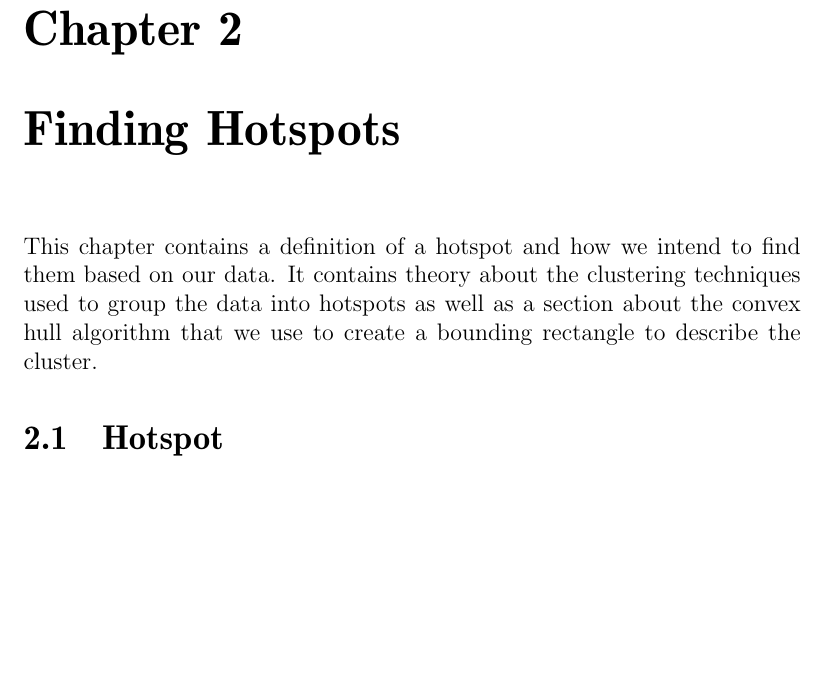
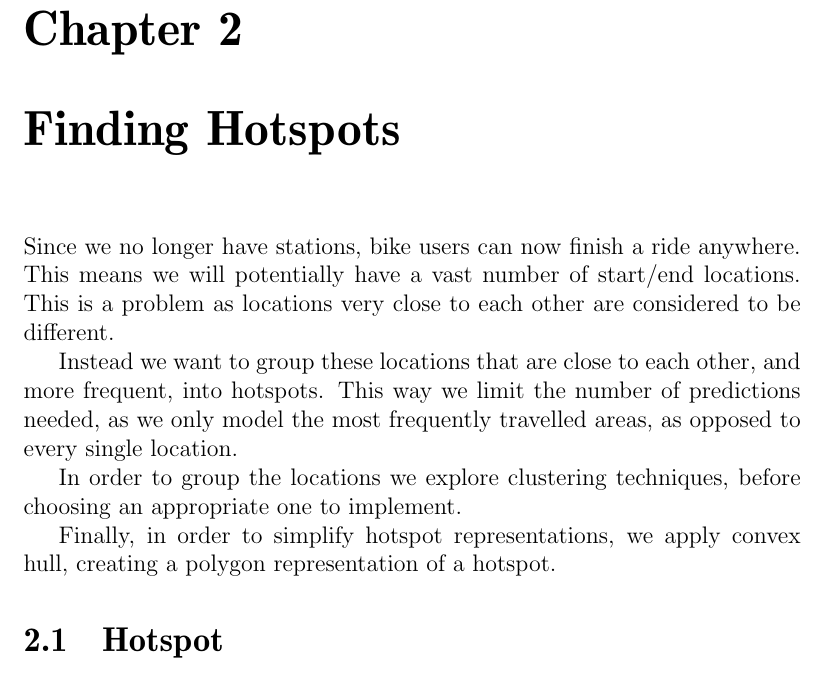
Before and after one commit to sw701e14/report, a LaTeX thesis (main.tex, which reads content/hotspots.tex): part of page 22 of 63, cut so that both start at the same text, the shorter picture padded with empty space. Compiled offline with pdfLaTeX; a LaTeX package or settings file that is missing is left out.

Commit message:
Added reasoning to hotspot chapter introduction

```diff
--- a/content/hotspots.tex
+++ b/content/hotspots.tex
@@ -1,5 +1,13 @@
-This chapter contains a definition of a hotspot and how we intend to find them based on our data.
-It contains theory about the clustering techniques used to group the data into hotspots as well as a section about the convex hull algorithm that we use to create a bounding rectangle to describe the cluster.
+Since we no longer have stations, bike users can now finish a ride anywhere.
+This means we will potentially have a vast number of start/end locations.
+This is a problem as locations very close to each other are considered to be different.
+
+Instead we want to group these locations that are close to each other, and more frequent, into hotspots.
+This way we limit the number of predictions needed, as we only model the most frequently travelled areas, as opposed to every single location.
+
+In order to group the locations we explore clustering techniques, before choosing an appropriate one to implement.
+
+Finally, in order to simplify hotspot representations, we apply convex hull, creating a polygon representation of a hotspot.
 
 \section{Hotspot}\label{hotspot}
 We define a hotspot to be an area with a closer density of points compared to the rest of the data.
```
